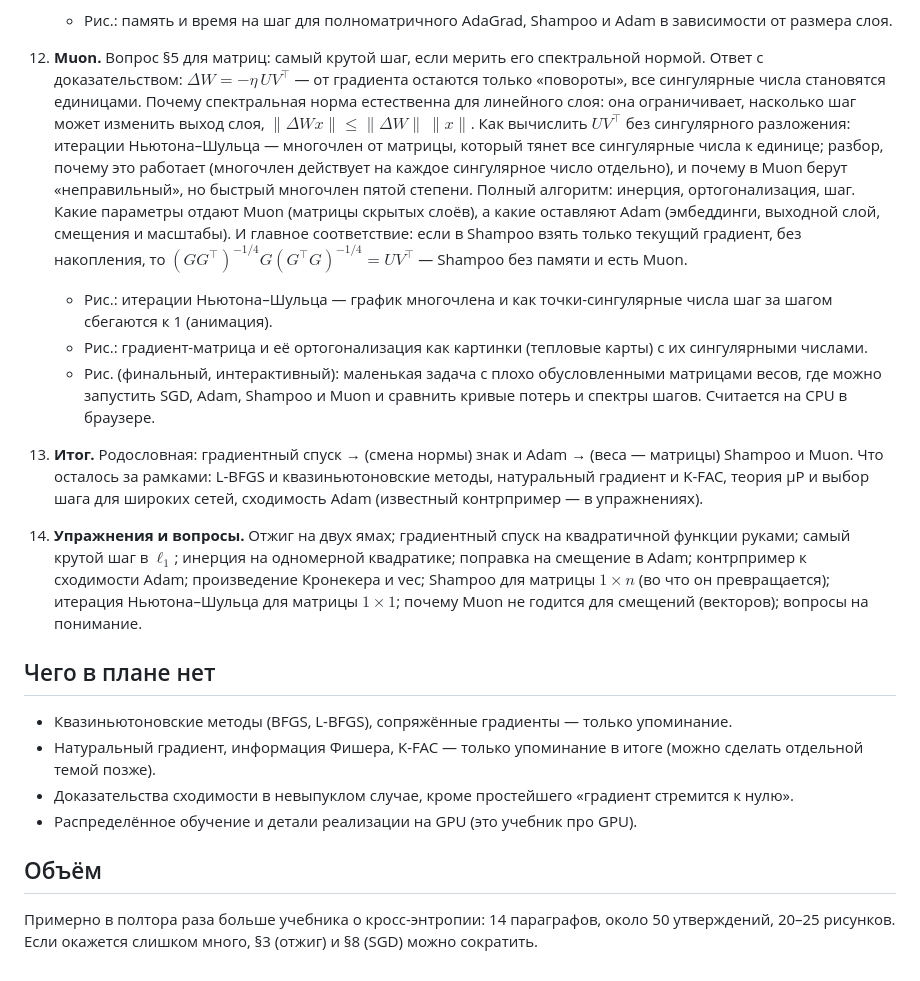
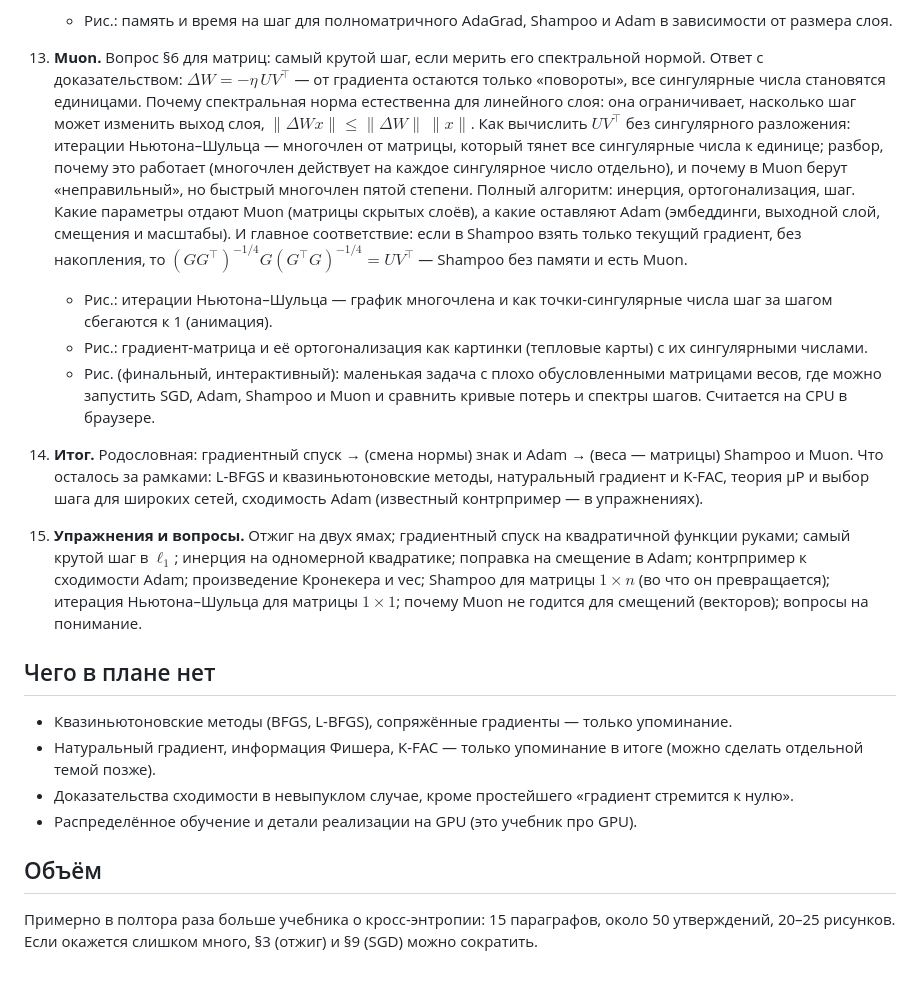
Before and after one commit to vasiliev-nick/opera-omnia, a Markdown page: minibooks/optimizers/PLAN.md, the part around one of its changes. GitHub-like rendering.

```diff
--- a/minibooks/optimizers/PLAN.md
+++ b/minibooks/optimizers/PLAN.md
@@ -46,13 +49,13 @@
     - Рис.: память и время на шаг для полноматричного AdaGrad, Shampoo и Adam в зависимости от размера слоя.
 
-12. **Muon.** Вопрос §5 для матриц: самый крутой шаг, если мерить его спектральной нормой. Ответ с доказательством: $\Delta W=-\eta\,UV^\top$ — от градиента остаются только «повороты», все сингулярные числа становятся единицами. Почему спектральная норма естественна для линейного слоя: она ограничивает, насколько шаг может изменить выход слоя, $\|\Delta W x\|\le\|\Delta W\|\,\|x\|$. Как вычислить $UV^\top$ без сингулярного разложения: итерации Ньютона–Шульца — многочлен от матрицы, который тянет все сингулярные числа к единице; разбор, почему это работает (многочлен действует на каждое сингулярное число отдельно), и почему в Muon берут «неправильный», но быстрый многочлен пятой степени. Полный алгоритм: инерция, ортогонализация, шаг. Какие параметры отдают Muon (матрицы скрытых слоёв), а какие оставляют Adam (эмбеддинги, выходной слой, смещения и масштабы). И главное соответствие: если в Shampoo взять только текущий градиент, без накопления, то $(GG^\top)^{-1/4}G(G^\top G)^{-1/4}=UV^\top$ — Shampoo без памяти и есть Muon.
+13. **Muon.** Вопрос §6 для матриц: самый крутой шаг, если мерить его спектральной нормой. Ответ с доказательством: $\Delta W=-\eta\,UV^\top$ — от градиента остаются только «повороты», все сингулярные числа становятся единицами. Почему спектральная норма естественна для линейного слоя: она ограничивает, насколько шаг может изменить выход слоя, $\|\Delta W x\|\le\|\Delta W\|\,\|x\|$. Как вычислить $UV^\top$ без сингулярного разложения: итерации Ньютона–Шульца — многочлен от матрицы, который тянет все сингулярные числа к единице; разбор, почему это работает (многочлен действует на каждое сингулярное число отдельно), и почему в Muon берут «неправильный», но быстрый многочлен пятой степени. Полный алгоритм: инерция, ортогонализация, шаг. Какие параметры отдают Muon (матрицы скрытых слоёв), а какие оставляют Adam (эмбеддинги, выходной слой, смещения и масштабы). И главное соответствие: если в Shampoo взять только текущий градиент, без накопления, то $(GG^\top)^{-1/4}G(G^\top G)^{-1/4}=UV^\top$ — Shampoo без памяти и есть Muon.
     - Рис.: итерации Ньютона–Шульца — график многочлена и как точки-сингулярные числа шаг за шагом сбегаются к 1 (анимация).
     - Рис.: градиент-матрица и её ортогонализация как картинки (тепловые карты) с их сингулярными числами.
     - Рис. (финальный, интерактивный): маленькая задача с плохо обусловленными матрицами весов, где можно запустить SGD, Adam, Shampoo и Muon и сравнить кривые потерь и спектры шагов. Считается на CPU в браузере.
 
-13. **Итог.** Родословная: градиентный спуск → (смена нормы) знак и Adam → (веса — матрицы) Shampoo и Muon. Что осталось за рамками: L-BFGS и квазиньютоновские методы, натуральный градиент и K-FAC, теория μP и выбор шага для широких сетей, сходимость Adam (известный контрпример — в упражнениях).
+14. **Итог.** Родословная: градиентный спуск → (смена нормы) знак и Adam → (веса — матрицы) Shampoo и Muon. Что осталось за рамками: L-BFGS и квазиньютоновские методы, натуральный градиент и K-FAC, теория μP и выбор шага для широких сетей, сходимость Adam (известный контрпример — в упражнениях).
 
-14. **Упражнения и вопросы.** Отжиг на двух ямах; градиентный спуск на квадратичной функции руками; самый крутой шаг в $\ell_1$; инерция на одномерной квадратике; поправка на смещение в Adam; контрпример к сходимости Adam; произведение Кронекера и vec; Shampoo для матрицы $1\times n$ (во что он превращается); итерация Ньютона–Шульца для матрицы $1\times1$; почему Muon не годится для смещений (векторов); вопросы на понимание.
+15. **Упражнения и вопросы.** Отжиг на двух ямах; градиентный спуск на квадратичной функции руками; самый крутой шаг в $\ell_1$; инерция на одномерной квадратике; поправка на смещение в Adam; контрпример к сходимости Adam; произведение Кронекера и vec; Shampoo для матрицы $1\times n$ (во что он превращается); итерация Ньютона–Шульца для матрицы $1\times1$; почему Muon не годится для смещений (векторов); вопросы на понимание.
 
 ## Чего в плане нет
 
@@ -63,4 +66,4 @@
 
 ## Объём
 
-Примерно в полтора раза больше учебника о кросс-энтропии: 14 параграфов, около 50 утверждений, 20–25 рисунков. Если окажется слишком много, §3 (отжиг) и §8 (SGD) можно сократить.
+Примерно в полтора раза больше учебника о кросс-энтропии: 15 параграфов, около 50 утверждений, 20–25 рисунков. Если окажется слишком много, §3 (отжиг) и §9 (SGD) можно сократить.
```
Also changed, not shown: other parts of minibooks/optimizers/PLAN.md (+12 -9 lines).
